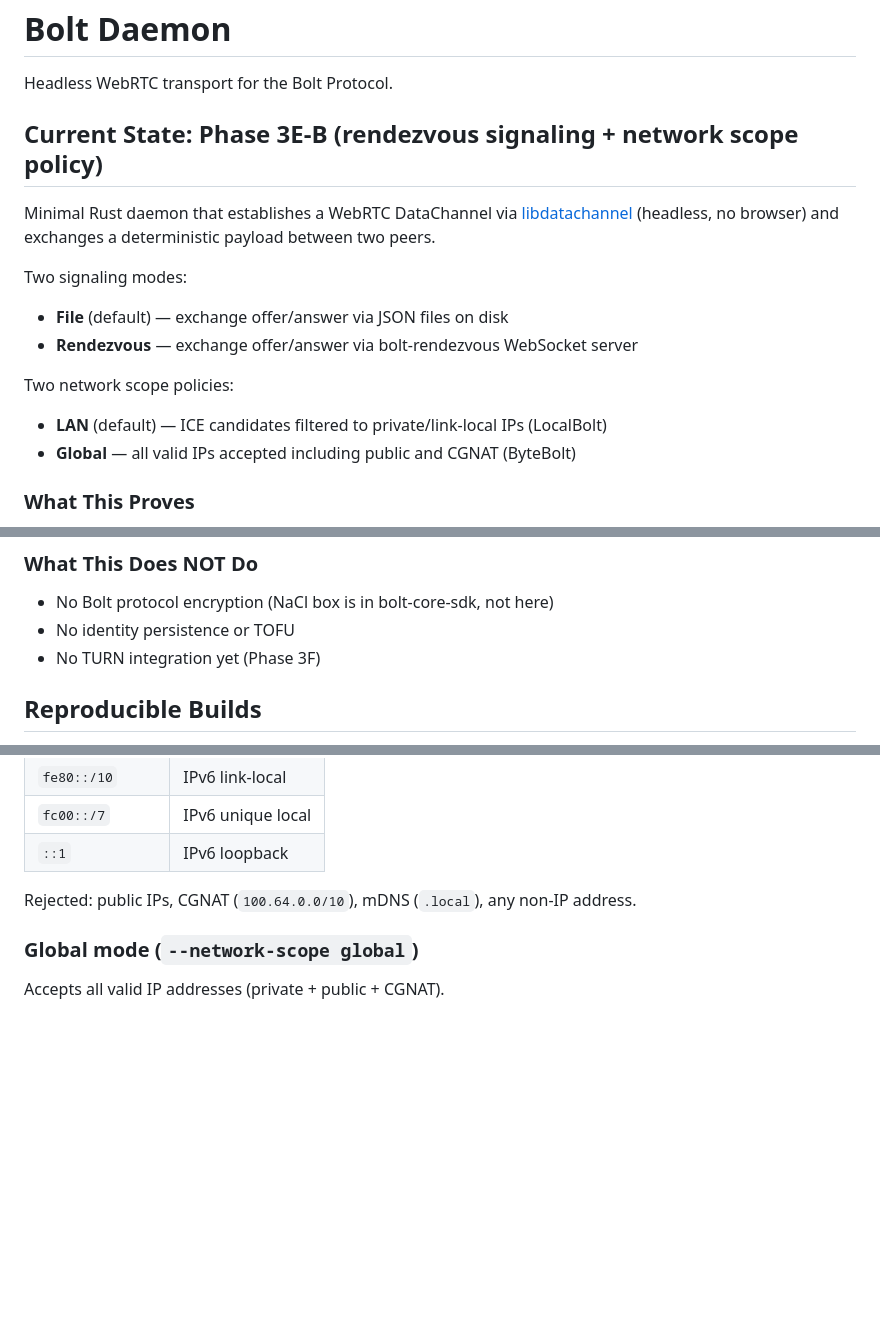
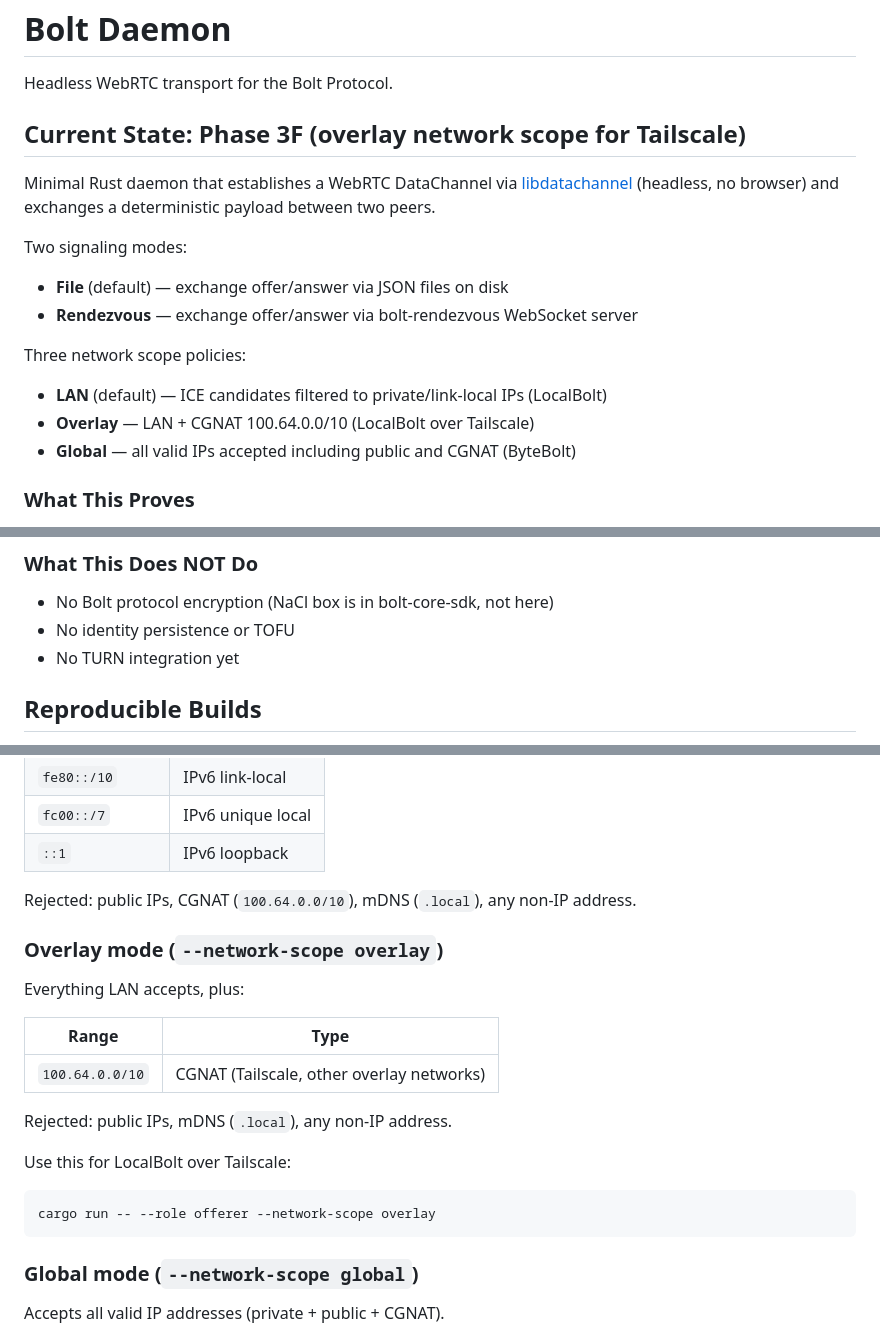
Before and after one commit to the9ines/bolt-daemon, a Markdown page: README.md, 3 parts joined by grey strips. Rendered like a GitHub page; blank space fills up the shorter version.

Commit message:
docs: sync after daemon-v0.0.8-overlay-scope
Update README for Phase 3F overlay network scope:
- Add overlay to scope descriptions, CLI reference, policy table
- Add overlay mode usage example (LocalBolt over Tailscale)
- Update test counts (50 tests), tag reference

Files changed:
  README.md — overlay scope documentation

````diff
--- a/README.md
+++ b/README.md
@@ -2,7 +2,7 @@
 
 Headless WebRTC transport for the Bolt Protocol.
 
-## Current State: Phase 3E-B (rendezvous signaling + network scope policy)
+## Current State: Phase 3F (overlay network scope for Tailscale)
 
 Minimal Rust daemon that establishes a WebRTC DataChannel via
 [libdatachannel](https://github.com/paullouisageneau/libdatachannel)
@@ -12,8 +12,9 @@ Two signaling modes:
 - **File** (default) — exchange offer/answer via JSON files on disk
 - **Rendezvous** — exchange offer/answer via bolt-rendezvous WebSocket server
 
-Two network scope policies:
+Three network scope policies:
 - **LAN** (default) — ICE candidates filtered to private/link-local IPs (LocalBolt)
+- **Overlay** — LAN + CGNAT 100.64.0.0/10 (LocalBolt over Tailscale)
 - **Global** — all valid IPs accepted including public and CGNAT (ByteBolt)
 
 ### What This Proves
@@ -31,7 +32,7 @@ Two network scope policies:
 
 - No Bolt protocol encryption (NaCl box is in bolt-core-sdk, not here)
 - No identity persistence or TOFU
-- No TURN integration yet (Phase 3F)
+- No TURN integration yet
 
 ## Reproducible Builds
 
@@ -163,6 +164,21 @@ and on inbound remote candidate application.
 
 Rejected: public IPs, CGNAT (`100.64.0.0/10`), mDNS (`.local`), any non-IP address.
 
+### Overlay mode (`--network-scope overlay`)
+
+Everything LAN accepts, plus:
+
+| Range | Type |
+|-------|------|
+| `100.64.0.0/10` | CGNAT (Tailscale, other overlay networks) |
+
+Rejected: public IPs, mDNS (`.local`), any non-IP address.
+
+Use this for LocalBolt over Tailscale:
+```bash
+cargo run -- --role offerer --network-scope overlay
+```
+
 ### Global mode (`--network-scope global`)
 
 Accepts all valid IP addresses (private + public + CGNAT).
````
Also changed, not shown: other parts of README.md (+4 -4 lines).
